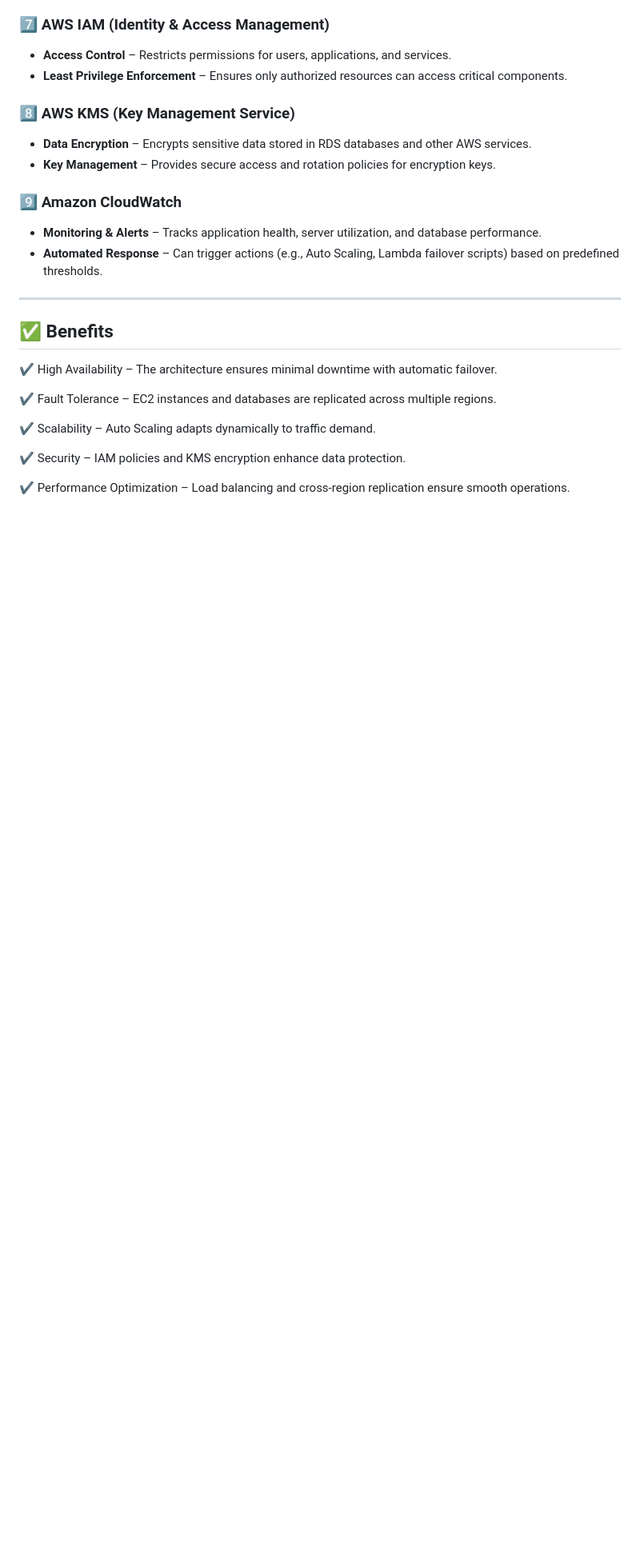
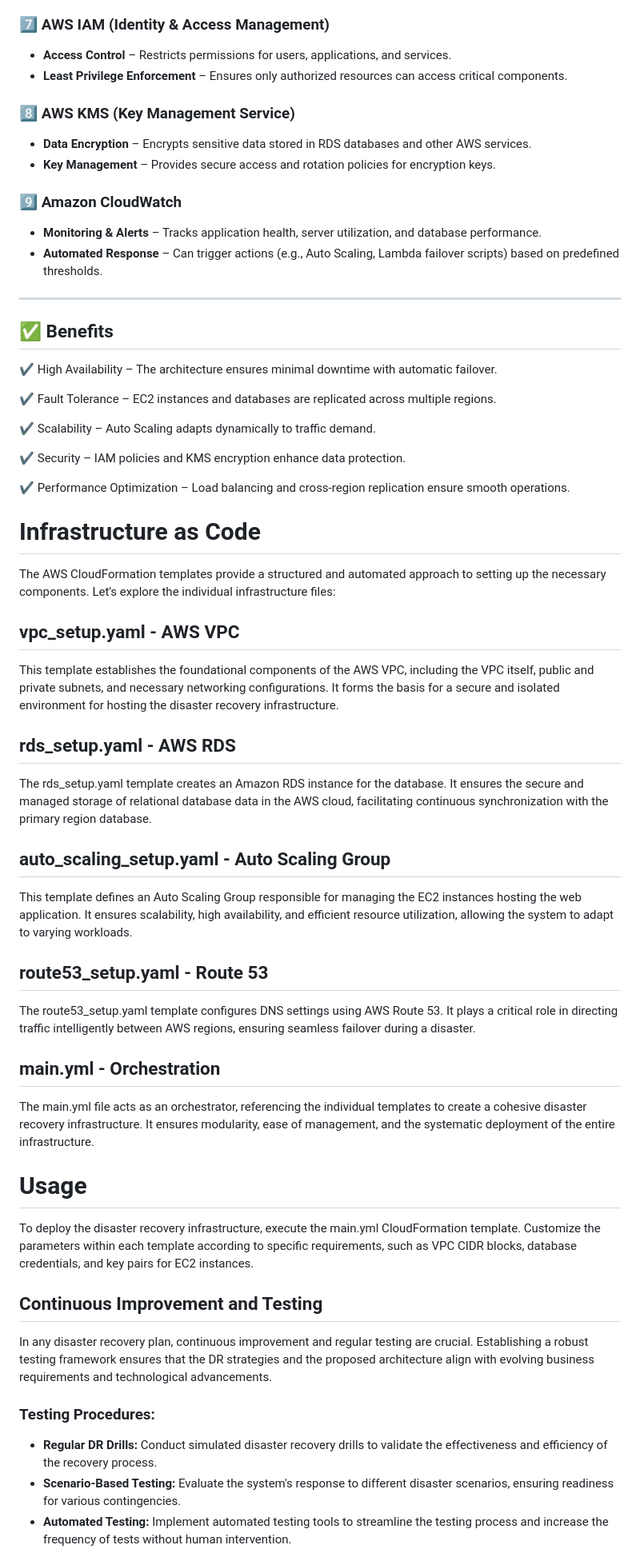
Before and after one commit to khansameeruser/multi-region-disaster-recovery-aws, a Markdown page: README.md, the part around the change printed below. Shown: that part at 80% size. GitHub-like rendering; blank space fills up the shorter version.

```diff
--- a/README.md
+++ b/README.md
@@ -59,3 +59,34 @@ This architecture leverages multiple AWS services, each playing a key role in en
 ✔ Security – IAM policies and KMS encryption enhance data protection.
 
 ✔ Performance Optimization – Load balancing and cross-region replication ensure smooth operations.
+
+# Infrastructure as Code
+
+The AWS CloudFormation templates provide a structured and automated approach to setting up the necessary components. Let's explore the individual infrastructure files:
+
+## vpc_setup.yaml - AWS VPC
+This template establishes the foundational components of the AWS VPC, including the VPC itself, public and private subnets, and necessary networking configurations. It forms the basis for a secure and isolated environment for hosting the disaster recovery infrastructure.
+
+## rds_setup.yaml - AWS RDS
+The rds_setup.yaml template creates an Amazon RDS instance for the database. It ensures the secure and managed storage of relational database data in the AWS cloud, facilitating continuous synchronization with the primary region database.
+
+## auto_scaling_setup.yaml - Auto Scaling Group
+This template defines an Auto Scaling Group responsible for managing the EC2 instances hosting the web application. It ensures scalability, high availability, and efficient resource utilization, allowing the system to adapt to varying workloads.
+
+## route53_setup.yaml - Route 53
+The route53_setup.yaml template configures DNS settings using AWS Route 53. It plays a critical role in directing traffic intelligently between AWS regions, ensuring seamless failover during a disaster.
+
+## main.yml - Orchestration
+The main.yml file acts as an orchestrator, referencing the individual templates to create a cohesive disaster recovery infrastructure. It ensures modularity, ease of management, and the systematic deployment of the entire infrastructure.
+
+# Usage
+To deploy the disaster recovery infrastructure, execute the main.yml CloudFormation template. Customize the parameters within each template according to specific requirements, such as VPC CIDR blocks, database credentials, and key pairs for EC2 instances.
+
+## Continuous Improvement and Testing
+In any disaster recovery plan, continuous improvement and regular testing are crucial. Establishing a robust testing framework ensures that the DR strategies and the proposed architecture align with evolving business requirements and technological advancements.
+
+### Testing Procedures:
+- **Regular DR Drills:** Conduct simulated disaster recovery drills to validate the effectiveness and efficiency of the recovery process.
+- **Scenario-Based Testing:** Evaluate the system's response to different disaster scenarios, ensuring readiness for various contingencies.
+- **Automated Testing:** Implement automated testing tools to streamline the testing process and increase the frequency of tests without human intervention.
+
```
Also changed, not shown: other parts of README.md (+10 -0 lines).
